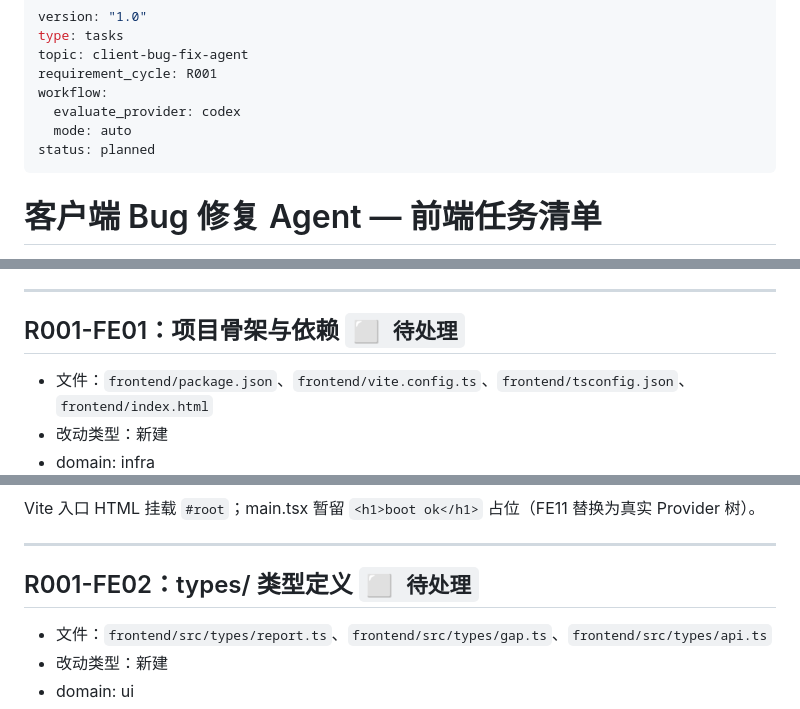
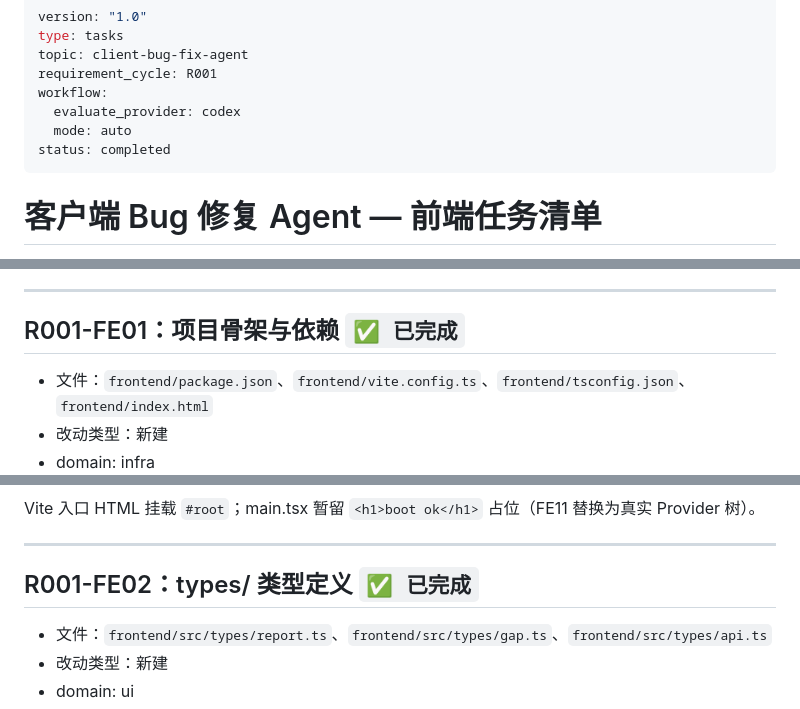
Before and after one commit to xiaolutang/androidplayground, a Markdown page: .dev-flow/R001/client-bug-fix-agent-frontend-tasks.md, 3 parts joined by grey strips. GitHub-like rendering.

Commit message:
chore(tasks): R001 前端 16 任务完成标记
FE01-FE16 全部 ✅，status: planned → completed
Co-Authored-By: Claude Opus 4.6 <noreply@anthropic.com>

```diff
--- a/.dev-flow/R001/client-bug-fix-agent-frontend-tasks.md
+++ b/.dev-flow/R001/client-bug-fix-agent-frontend-tasks.md
@@ -6,7 +6,7 @@ requirement_cycle: R001
 workflow:
   evaluate_provider: codex
   mode: auto
-status: planned
+status: completed
 ---
 
 # 客户端 Bug 修复 Agent — 前端任务清单
@@ -48,7 +48,7 @@ status: planned
 
 ---
 
-## R001-FE01：项目骨架与依赖 `⬜ 待处理`
+## R001-FE01：项目骨架与依赖 `✅ 已完成`
 
 - 文件：`frontend/package.json`、`frontend/vite.config.ts`、`frontend/tsconfig.json`、`frontend/index.html`
 - 改动类型：新建
@@ -147,7 +147,7 @@ Vite 入口 HTML 挂载 `#root`；main.tsx 暂留 `<h1>boot ok</h1>` 占位（FE
 
 ---
 
-## R001-FE02：types/ 类型定义 `⬜ 待处理`
+## R001-FE02：types/ 类型定义 `✅ 已完成`
 
 - 文件：`frontend/src/types/report.ts`、`frontend/src/types/gap.ts`、`frontend/src/types/api.ts`
 - 改动类型：新建
```
Also changed, not shown: other parts of .dev-flow/R001/client-bug-fix-agent-frontend-tasks.md (+14 -14 lines).
